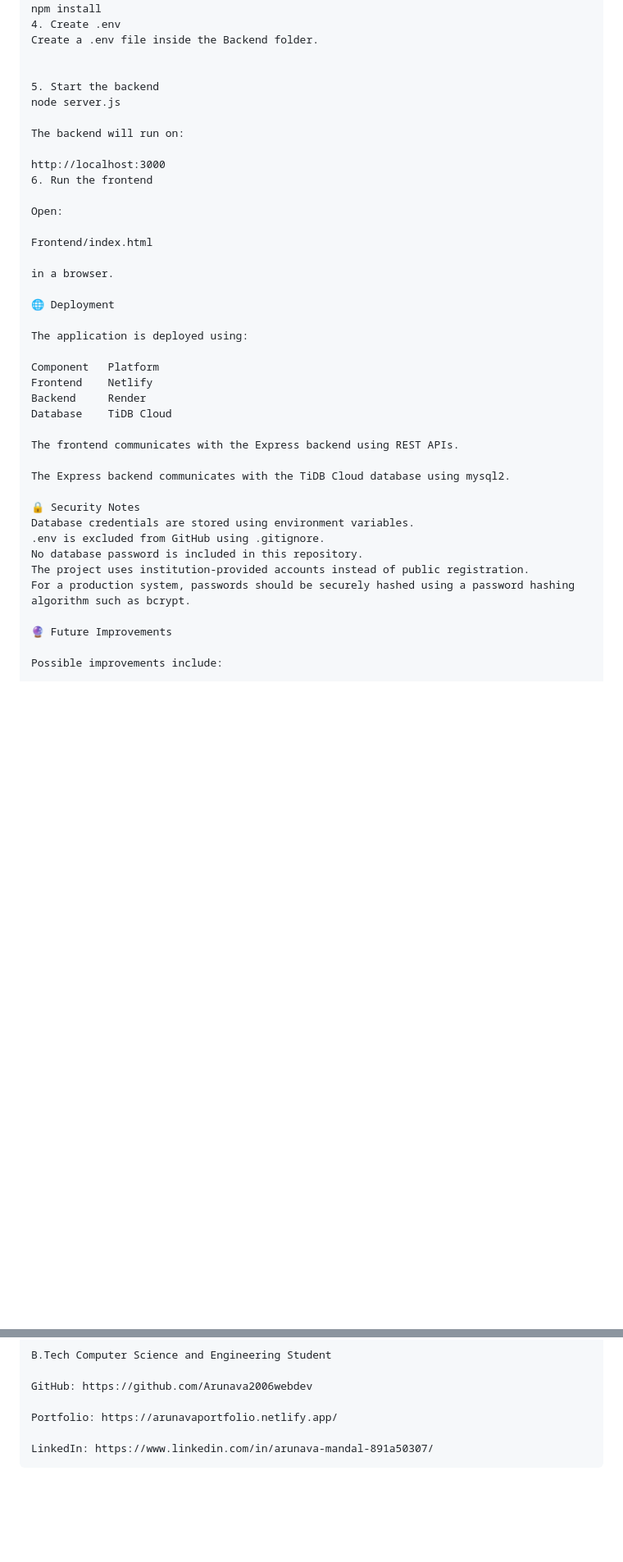
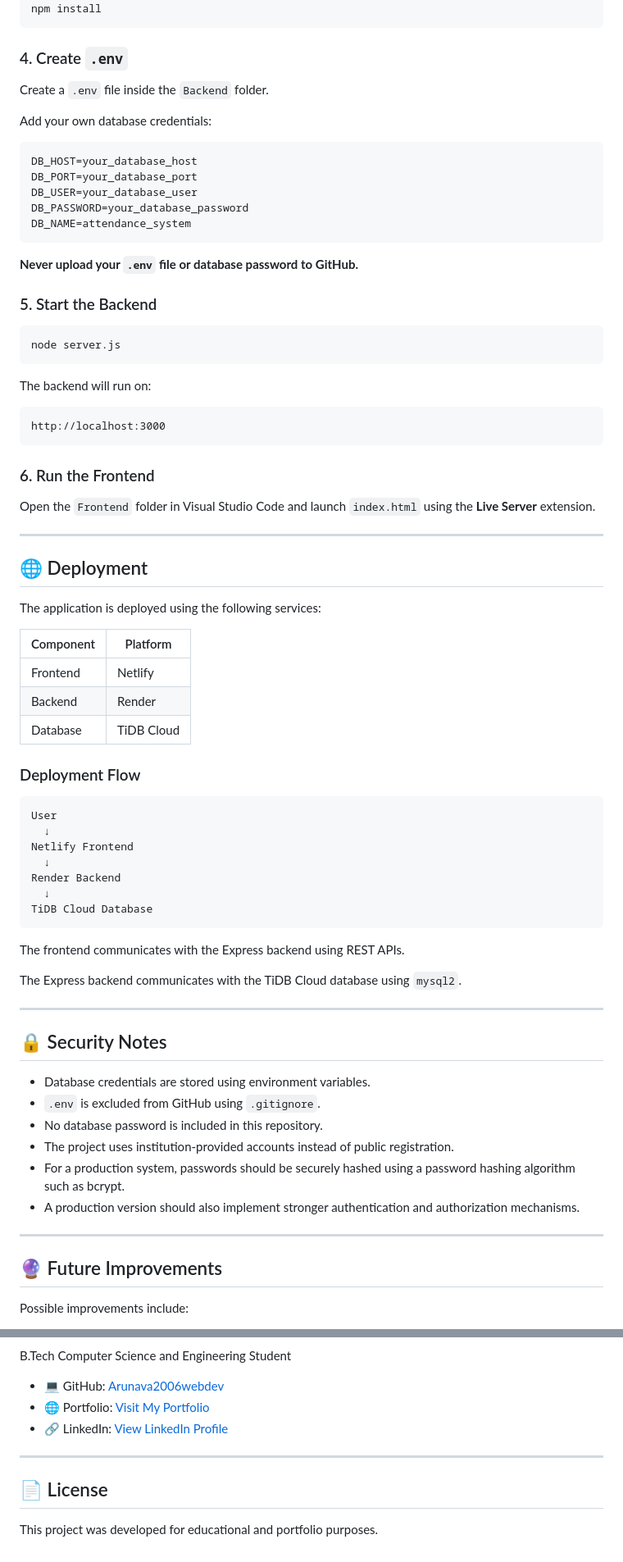
Before and after one commit to Arunava2006webdev/Attendance-System, a Markdown page: README.md, 2 parts joined by grey strips. Shown at 82% size. Drawn GitHub-style; blank space fills up the shorter version.

Commit message:
Update README documentation

````diff
--- a/README.md
+++ b/README.md
@@ -252,44 +289,81 @@ cd Attendance-System
 cd Backend
 npm install
-4. Create .env
-Create a .env file inside the Backend folder.
+```
 
+### 4. Create `.env`
 
-5. Start the backend
+Create a `.env` file inside the `Backend` folder.
+
+Add your own database credentials:
+
+```env
+DB_HOST=your_database_host
+DB_PORT=your_database_port
+DB_USER=your_database_user
+DB_PASSWORD=your_database_password
+DB_NAME=attendance_system
+```
+
+**Never upload your `.env` file or database password to GitHub.**
+
+### 5. Start the Backend
+
+```bash
 node server.js
+```
 
 The backend will run on:
 
+```text
 http://localhost:3000
-6. Run the frontend
+```
 
-Open:
+### 6. Run the Frontend
 
-Frontend/index.html
+Open the `Frontend` folder in Visual Studio Code and launch `index.html` using the **Live Server** extension.
 
-in a browser.
+---
 
-🌐 Deployment
+## 🌐 Deployment
 
-The application is deployed using:
+The application is deployed using the following services:
 
-Component	Platform
-Frontend	Netlify
-Backend	    Render
-Database	TiDB Cloud
+| Component | Platform   |
+| --------- | ---------- |
+| Frontend  | Netlify    |
+| Backend   | Render     |
+| Database  | TiDB Cloud |
+
+### Deployment Flow
+
+```text
+User
+  ↓
+Netlify Frontend
+  ↓
+Render Backend
+  ↓
+TiDB Cloud Database
+```
 
 The frontend communicates with the Express backend using REST APIs.
 
-The Express backend communicates with the TiDB Cloud database using mysql2.
+The Express backend communicates with the TiDB Cloud database using `mysql2`.
 
-🔒 Security Notes
-Database credentials are stored using environment variables.
-.env is excluded from GitHub using .gitignore.
-No database password is included in this repository.
-The project uses institution-provided accounts instead of public registration.
-For a production system, passwords should be securely hashed using a password hashing algorithm such as bcrypt.
+---
 
-🔮 Future Improvements
+## 🔒 Security Notes
+
+- Database credentials are stored using environment variables.
+- `.env` is excluded from GitHub using `.gitignore`.
+- No database password is included in this repository.
+- The project uses institution-provided accounts instead of public registration.
+- For a production system, passwords should be securely hashed using a password hashing algorithm such as bcrypt.
+- A production version should also implement stronger authentication and authorization mechanisms.
+
+---
+
+## 🔮 Future Improvements
 
 Possible improvements include:
 
@@ -326,9 +418,12 @@ Arunava Mandal
 
 B.Tech Computer Science and Engineering Student
 
-GitHub: https://github.com/Arunava2006webdev
+- 💻 GitHub: [Arunava2006webdev](https://github.com/Arunava2006webdev)
+- 🌐 Portfolio: [Visit My Portfolio](https://arunavaportfolio.netlify.app/)
+- 🔗 LinkedIn: [View LinkedIn Profile](https://www.linkedin.com/in/arunava-mandal-891a50307/)
 
-Portfolio: https://arunavaportfolio.netlify.app/
+---
 
-LinkedIn: https://www.linkedin.com/in/arunava-mandal-891a50307/
-```
+## 📄 License
+
+This project was developed for educational and portfolio purposes.
````
Also changed, not shown: other parts of README.md (+147 -92 lines).
